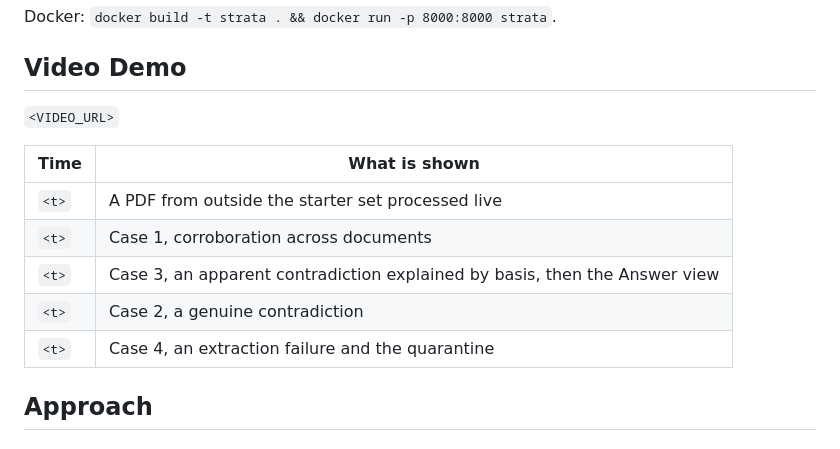
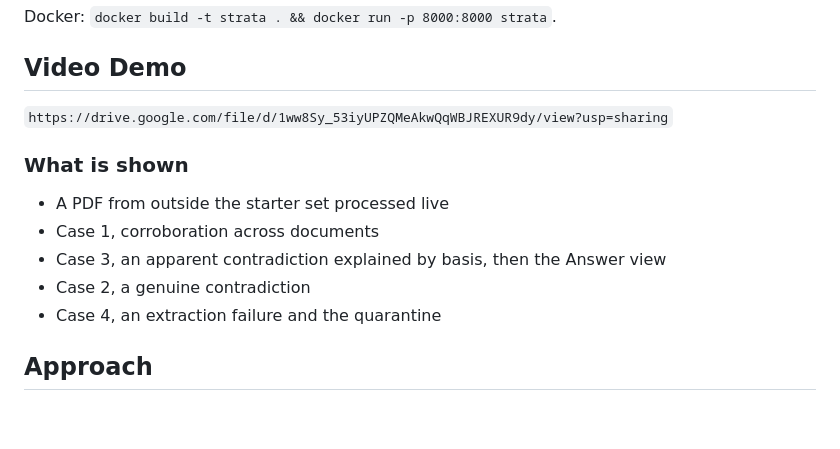
Before and after one commit to rxshabN/superjoin-task-strata, a Markdown page: README.md, the part around the change. GitHub-like rendering; blank space fills up the shorter version.

Commit message:
docs: readme.md

```diff
--- a/README.md
+++ b/README.md
@@ -49,15 +49,15 @@ Docker: `docker build -t strata . && docker run -p 8000:8000 strata`.
 
 ## Video Demo
 
-`<VIDEO_URL>`
+`https://drive.google.com/file/d/1ww8Sy_53iyUPZQMeAkwQqWBJREXUR9dy/view?usp=sharing`
 
-| Time | What is shown |
-|---|---|
-| `<t>` | A PDF from outside the starter set processed live |
-| `<t>` | Case 1, corroboration across documents |
-| `<t>` | Case 3, an apparent contradiction explained by basis, then the Answer view |
-| `<t>` | Case 2, a genuine contradiction |
-| `<t>` | Case 4, an extraction failure and the quarantine |
+### What is shown
+
+- A PDF from outside the starter set processed live
+- Case 1, corroboration across documents
+- Case 3, an apparent contradiction explained by basis, then the Answer view
+- Case 2, a genuine contradiction
+- Case 4, an extraction failure and the quarantine
 
 ## Approach
 
```
